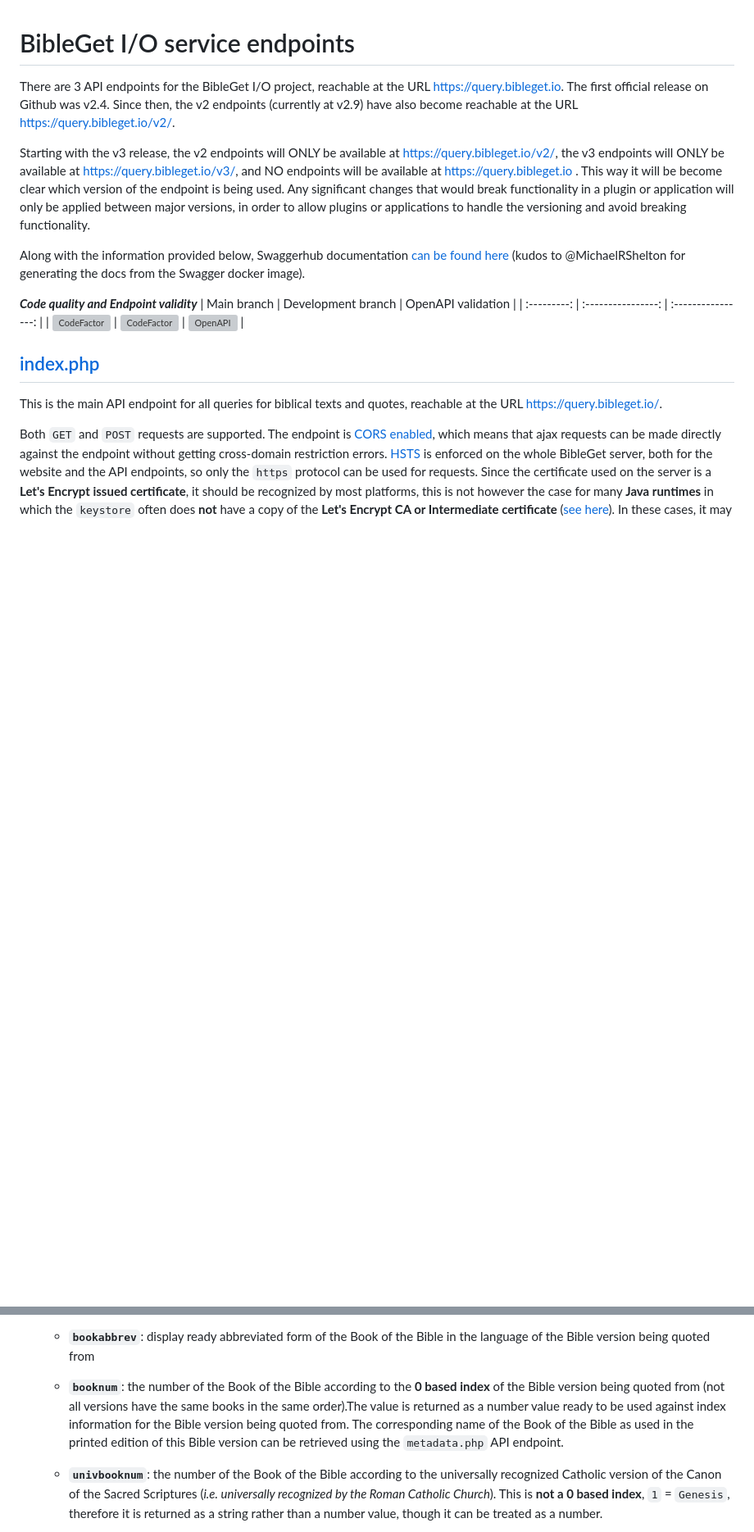
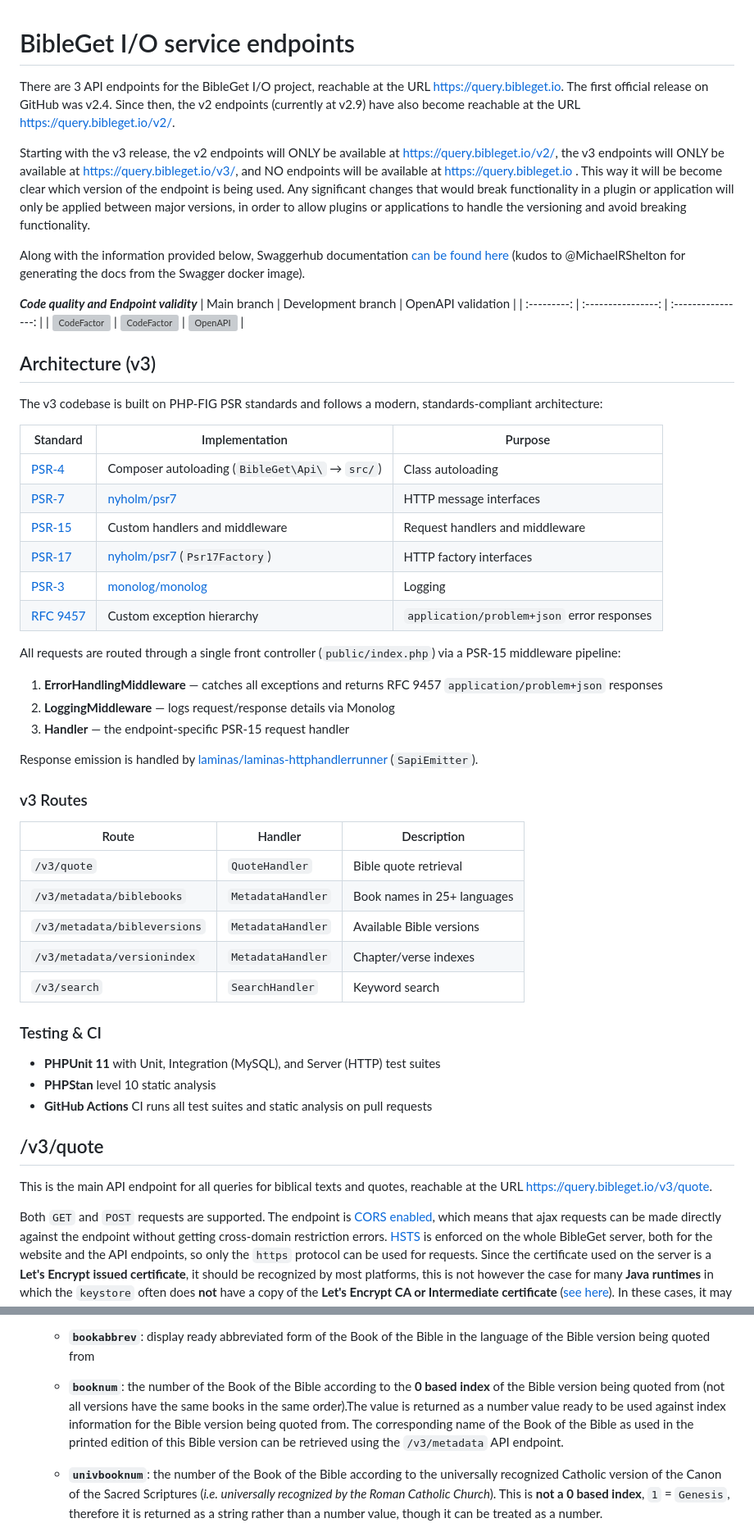
Before and after one commit to BibleGet-I-O/endpoint, a Markdown page: README.md, 2 parts joined by grey strips. Shown at 82% size. GitHub-like rendering; blank space fills up the shorter version; grey boxes are pictures that could not be loaded.

```diff
--- a/README.md
+++ b/README.md
@@ -1,5 +1,5 @@
 # BibleGet I/O service endpoints
-There are 3 API endpoints for the BibleGet I/O project, reachable at the URL https://query.bibleget.io. The first official release on Github was v2.4. Since then, the v2 endpoints (currently at v2.9) have also become reachable at the URL https://query.bibleget.io/v2/.
+There are 3 API endpoints for the BibleGet I/O project, reachable at the URL https://query.bibleget.io. The first official release on GitHub was v2.4. Since then, the v2 endpoints (currently at v2.9) have also become reachable at the URL https://query.bibleget.io/v2/.
 
 Starting with the v3 release, the v2 endpoints will ONLY be available at https://query.bibleget.io/v2/, the v3 endpoints will ONLY be available at https://query.bibleget.io/v3/, and NO endpoints will be available at https://query.bibleget.io . This way it will be become clear which version of the endpoint is being used. Any significant changes that would break functionality in a plugin or application will only be applied between major versions, in order to allow plugins or applications to handle the versioning and avoid breaking functionality.
 
@@ -10,8 +10,45 @@ Along with the information provided below, Swaggerhub documentation [can be foun
 | :---------: | :----------------: | :----------------: |
 | [![CodeFactor](https://www.codefactor.io/repository/github/bibleget-i-o/endpoint/badge/master)](https://www.codefactor.io/repository/github/bibleget-i-o/endpoint/overview/master) | [![CodeFactor](https://www.codefactor.io/repository/github/bibleget-i-o/endpoint/badge/development)](https://www.codefactor.io/repository/github/bibleget-i-o/endpoint/overview/development) | [![OpenAPI](https://validator.swagger.io/validator?url=https://raw.githubusercontent.com/BibleGet-I-O/endpoint/master/openapi.json)](https://validator.swagger.io/validator?url=https://raw.githubusercontent.com/BibleGet-I-O/endpoint/master/openapi.json) |
 
-## [index.php](https://github.com/BibleGet-I-O/endpoint/blob/master/index.php)
-This is the main API endpoint for all queries for biblical texts and quotes, reachable at the URL https://query.bibleget.io/.
+## Architecture (v3)
+
+The v3 codebase is built on PHP-FIG PSR standards and follows a modern, standards-compliant architecture:
+
+| Standard | Implementation | Purpose |
+|----------|---------------|---------|
+| [PSR-4](https://www.php-fig.org/psr/psr-4/) | Composer autoloading (`BibleGet\Api\` &rarr; `src/`) | Class autoloading |
+| [PSR-7](https://www.php-fig.org/psr/psr-7/) | [nyholm/psr7](https://github.com/Nyholm/psr7) | HTTP message interfaces |
+| [PSR-15](https://www.php-fig.org/psr/psr-15/) | Custom handlers and middleware | Request handlers and middleware |
+| [PSR-17](https://www.php-fig.org/psr/psr-17/) | [nyholm/psr7](https://github.com/Nyholm/psr7) (`Psr17Factory`) | HTTP factory interfaces |
+| [PSR-3](https://www.php-fig.org/psr/psr-3/) | [monolog/monolog](https://github.com/Seldaek/monolog) | Logging |
+| [RFC 9457](https://www.rfc-editor.org/rfc/rfc9457) | Custom exception hierarchy | `application/problem+json` error responses |
+
+All requests are routed through a single front controller (`public/index.php`) via a PSR-15 middleware pipeline:
+
+1. **ErrorHandlingMiddleware** &mdash; catches all exceptions and returns RFC 9457 `application/problem+json` responses
+2. **LoggingMiddleware** &mdash; logs request/response details via Monolog
+3. **Handler** &mdash; the endpoint-specific PSR-15 request handler
+
+Response emission is handled by [laminas/laminas-httphandlerrunner](https://github.com/laminas/laminas-httphandlerrunner) (`SapiEmitter`).
+
+### v3 Routes
+
+| Route | Handler | Description |
+|-------|---------|-------------|
+| `/v3/quote` | `QuoteHandler` | Bible quote retrieval |
+| `/v3/metadata/biblebooks` | `MetadataHandler` | Book names in 25+ languages |
+| `/v3/metadata/bibleversions` | `MetadataHandler` | Available Bible versions |
+| `/v3/metadata/versionindex` | `MetadataHandler` | Chapter/verse indexes |
+| `/v3/search` | `SearchHandler` | Keyword search |
+
+### Testing & CI
+
+- **PHPUnit 11** with Unit, Integration (MySQL), and Server (HTTP) test suites
+- **PHPStan** level 10 static analysis
+- **GitHub Actions** CI runs all test suites and static analysis on pull requests
+
+## /v3/quote
+This is the main API endpoint for all queries for biblical texts and quotes, reachable at the URL https://query.bibleget.io/v3/quote.
 
 Both `GET` and `POST` requests are supported. The endpoint is [CORS enabled](https://www.w3.org/wiki/CORS_Enabled), which means that ajax requests can be made directly against the endpoint without getting cross-domain restriction errors. [HSTS](https://en.wikipedia.org/wiki/HTTP_Strict_Transport_Security) is enforced on the whole BibleGet server, both for the website and the API endpoints, so only the `https` protocol can be used for requests. Since the certificate used on the server is a **Let's Encrypt issued certificate**, it should be recognized by most platforms, this is not however the case for many **Java runtimes** in which the `keystore` often does **not** have a copy of the **Let's Encrypt CA or Intermediate certificate** ([see here](https://stackoverflow.com/a/34111150/394921)). In these cases, it may be necessary for the application to ensure that a copy of the Let's Encrypt CA or Intermediate certificate is installed to the keystore in order for valid requests to be made to the BibleGet API endpoint.
 
@@ -55,7 +92,7 @@ An example of data returned from the query `https://query.bibleget.io/v3/?query=
     For now, applications that want to use this data will take care of localization and display, no text values are returned by the API.
   * **`book`**: display ready name of the Book of the Bible in the language of the Bible version being quoted from
   * **`bookabbrev`**: display ready abbreviated form of the Book of the Bible in the language of the Bible version being quoted from
-  * **`booknum`**: the number of the Book of the Bible according to the **0 based index** of the Bible version being quoted from (not all versions have the same books in the same order).The value is returned as a number value ready to be used against index information for the Bible version being quoted from. The corresponding name of the Book of the Bible as used in the printed edition of this Bible version can be retrieved using the `metadata.php` API endpoint.
+  * **`booknum`**: the number of the Book of the Bible according to the **0 based index** of the Bible version being quoted from (not all versions have the same books in the same order).The value is returned as a number value ready to be used against index information for the Bible version being quoted from. The corresponding name of the Book of the Bible as used in the printed edition of this Bible version can be retrieved using the `/v3/metadata` API endpoint.
   * **`univbooknum`**: the number of the Book of the Bible according to the universally recognized Catholic version of the Canon of the Sacred Scriptures (*i.e. universally recognized by the Roman Catholic Church*). This is **not a 0 based index**, `1` = `Genesis`, therefore it is returned as a string rather than a number value, though it can be treated as a number.
   * **`chapter`**: display ready number of the chapter in the Book of the Bible in the Bible version that the verse is being quoted from
   * **`versedescr`**: not currently used, comes back as `null`. Could possible be used for scholarly notes associated with a Bible verse
```
Also changed, not shown: other parts of README.md (+23 -22 lines).
